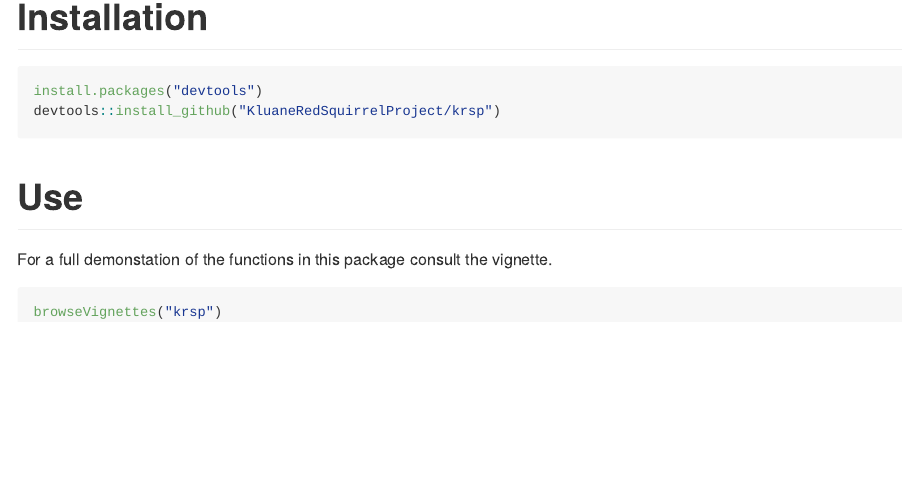
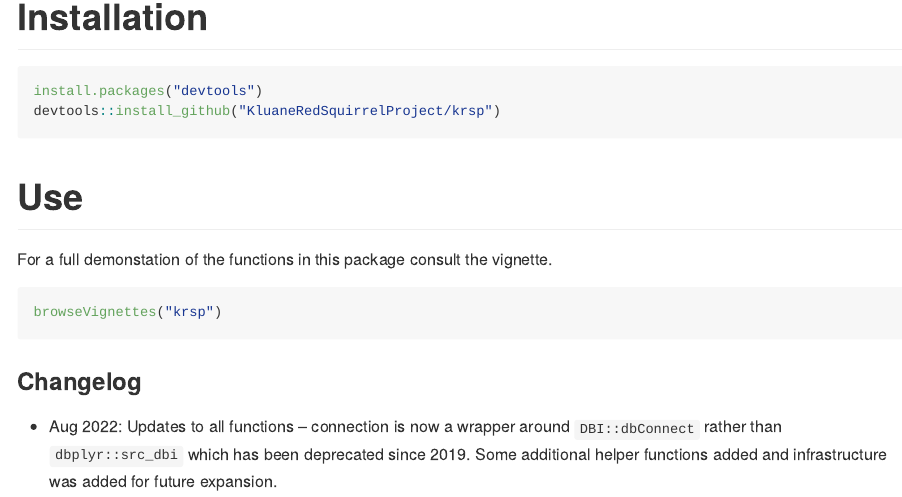
Before and after one commit to mwhalen18/krsp, an R Markdown document (README.rmd): the page in a window 1100 px wide, from 140 px down. The pictures show the output file README.md that the author committed with the source, drawn offline in the style of GitHub.

Commit message:
added changelog to README

````diff
--- a/README.rmd
+++ b/README.rmd
@@ -30,3 +30,7 @@ For a full demonstation of the functions in this package consult the vignette.
 ```{r vignette, eval=F}
 browseVignettes("krsp")
 ```
+
+### Changelog
+
+  - Aug 2022: Updates to all functions -- connection is now a wrapper around `DBI::dbConnect` rather than `dbplyr::src_dbi` which has been deprecated since 2019. Some additional helper functions added and infrastructure was added for future expansion.
````
Also changed, not shown: README.md.
